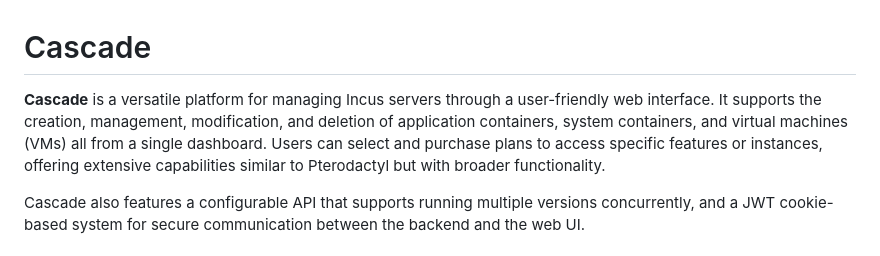
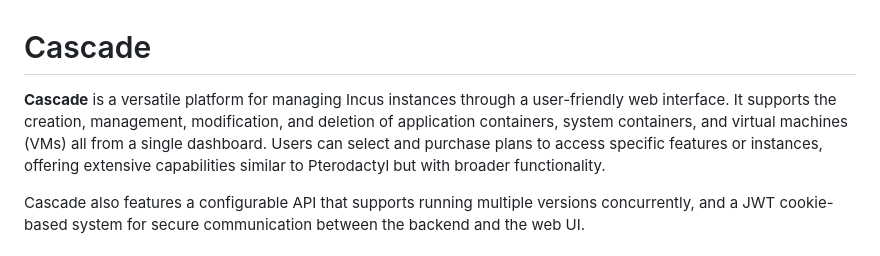
Before and after one commit to Cascade-Panel/Cascade, a Markdown page: README.md, the part around the change. Drawn GitHub-style.

Commit message:
instances not servers

```diff
--- a/README.md
+++ b/README.md
@@ -1,6 +1,6 @@
 # Cascade
 
-**Cascade** is a versatile platform for managing Incus servers through a user-friendly web interface. It supports the creation, management, modification, and deletion of application containers, system containers, and virtual machines (VMs) all from a single dashboard. Users can select and purchase plans to access specific features or instances, offering extensive capabilities similar to Pterodactyl but with broader functionality.
+**Cascade** is a versatile platform for managing Incus instances through a user-friendly web interface. It supports the creation, management, modification, and deletion of application containers, system containers, and virtual machines (VMs) all from a single dashboard. Users can select and purchase plans to access specific features or instances, offering extensive capabilities similar to Pterodactyl but with broader functionality.
 
 Cascade also features a configurable API that supports running multiple versions concurrently, and a JWT cookie-based system for secure communication between the backend and the web UI.
 
```
